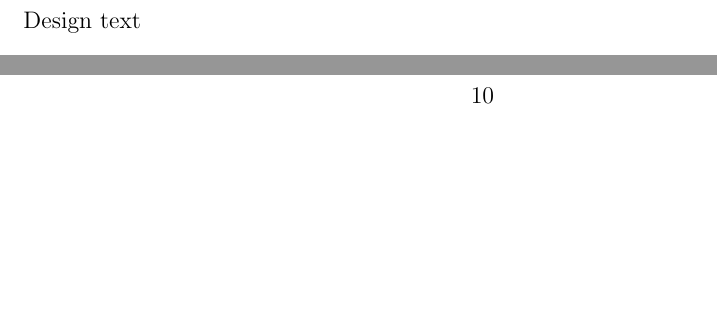
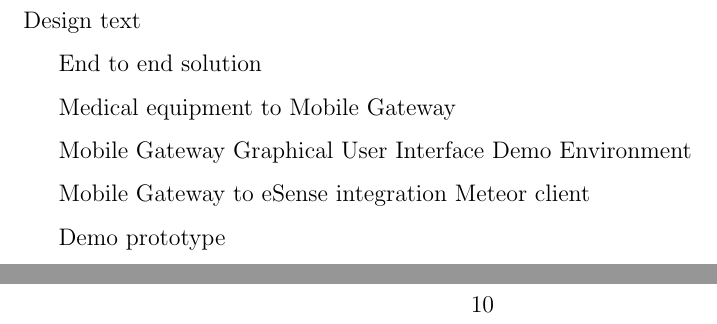
Before and after one commit to Gaffas/Respository, a LaTeX thesis (Dissertation/Dissertation_NicklasHasselstrom_821210-4932.tex, which reads Dissertation/3_Design/Design.tex): two parts of pages 29 and 30 of 46, joined at a grey line, cut so that both start at the same text, the shorter picture padded with empty space. Compiled offline with pdfLaTeX; a missing bibliography style is replaced by a similar one.

Commit message:
Design changes

```diff
--- a/Dissertation/3_Design/Design.tex
+++ b/Dissertation/3_Design/Design.tex
@@ -3,3 +3,15 @@
 %Information - Give details here (possibly several sub-sections)
 %Chapter Summary
 Design text
+
+End to end solution
+
+Medical equipment to Mobile Gateway
+
+Mobile Gateway Graphical User Interface
+Demo Environment
+
+Mobile Gateway to eSense integration
+Meteor client
+
+Demo prototype
```
